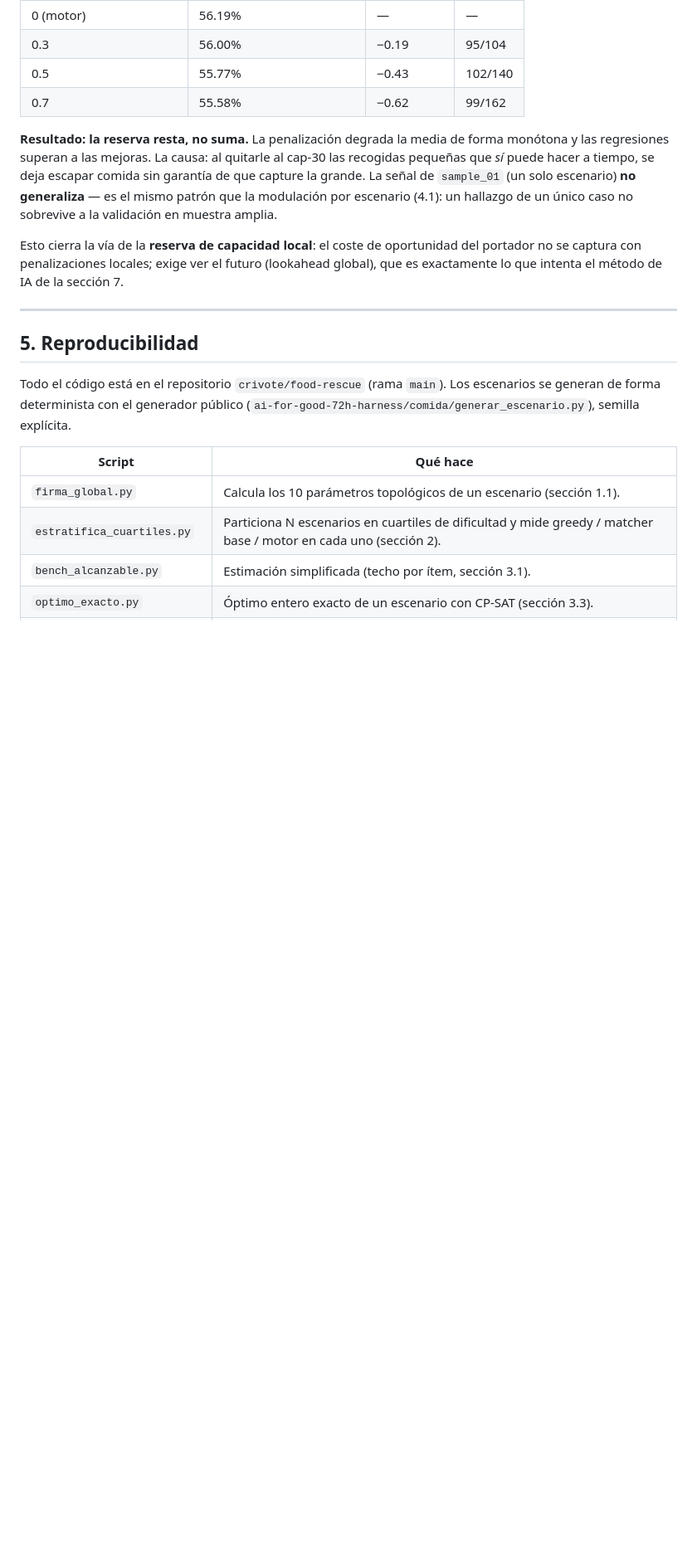
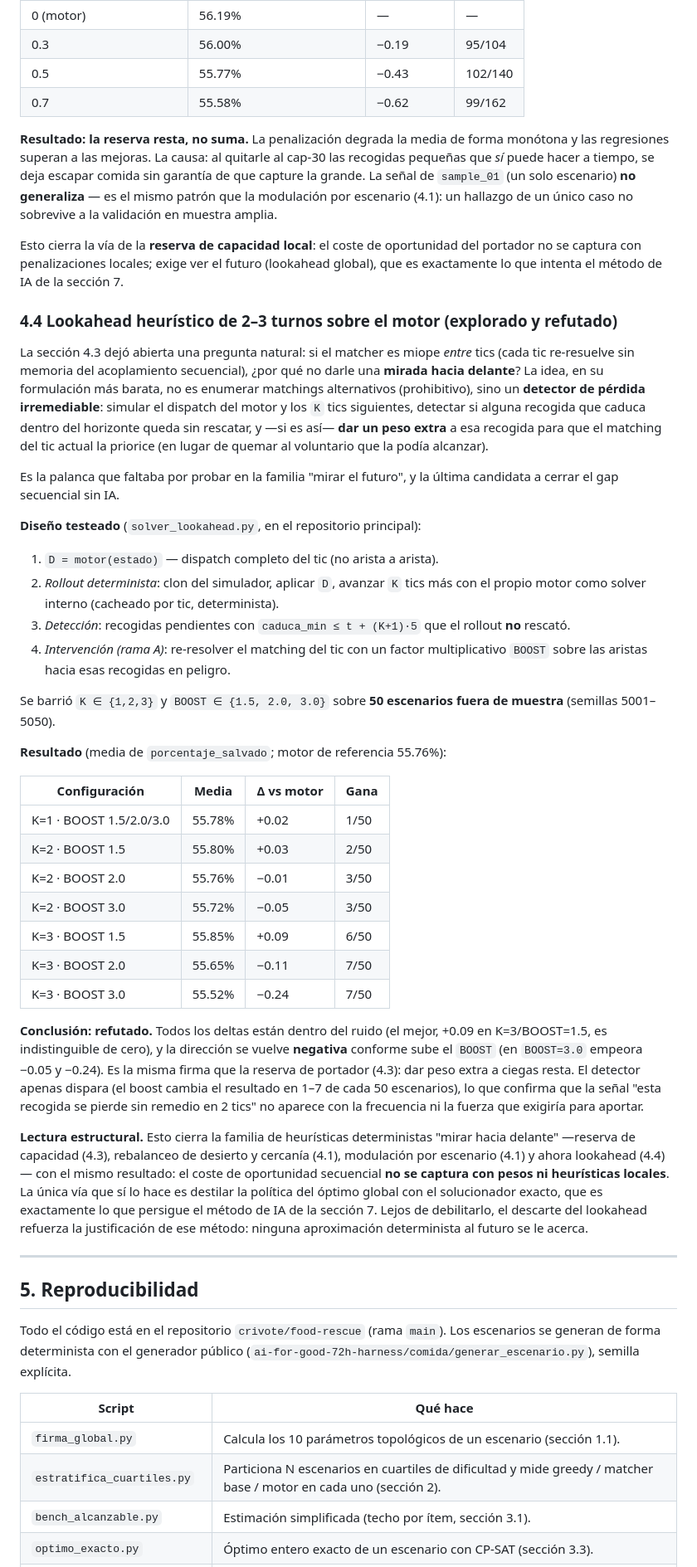
Before and after one commit to crivote/food-rescue, a Markdown page: docs/METODOLOGIA.md, the part around the change. Shown at 83% size. Rendered like a GitHub page; blank space fills up the shorter version.

Commit message:
docs: lookahead heurístico de 2-3 turnos explorado y refutado (§4.4)
Registra la última palanca determinista 'mirar el futuro': detector de pérdida
irremediable + boost dirigido sobre el motor, barrido K∈{1,2,3} y
BOOST∈{1.5,2,3} en 50 semillas OOS. Resultado: deltas dentro del ruido
(mejor +0.09), dirección negativa al subir boost (-0.24 en K=3/B=3). Cierra la
familia de heurísticas locales: solo el behavioral cloning del óptimo global
(§7) captura el coste de oportunidad secuencial.

```diff
--- a/docs/METODOLOGIA.md
+++ b/docs/METODOLOGIA.md
@@ -307,6 +307,65 @@ oportunidad del portador no se captura con penalizaciones locales; exige ver el
 futuro (lookahead global), que es exactamente lo que intenta el método de IA de
 la sección 7.
 
+### 4.4 Lookahead heurístico de 2–3 turnos sobre el motor (explorado y refutado)
+
+La sección 4.3 dejó abierta una pregunta natural: si el matcher es miope
+*entre* tics (cada tic re-resuelve sin memoria del acoplamiento secuencial),
+¿por qué no darle una **mirada hacia delante**? La idea, en su formulación más
+barata, no es enumerar matchings alternativos (prohibitivo), sino un **detector
+de pérdida irremediable**: simular el dispatch del motor y los `K` tics
+siguientes, detectar si alguna recogida que caduca dentro del horizonte queda
+sin rescatar, y —si es así— **dar un peso extra** a esa recogida para que el
+matching del tic actual la priorice (en lugar de quemar al voluntario que la
+podía alcanzar).
+
+Es la palanca que faltaba por probar en la familia "mirar el futuro", y la
+última candidata a cerrar el gap secuencial sin IA.
+
+**Diseño testeado** (`solver_lookahead.py`, en el repositorio principal):
+
+1. `D = motor(estado)` — dispatch completo del tic (no arista a arista).
+2. *Rollout determinista*: clon del simulador, aplicar `D`, avanzar `K` tics más
+   con el propio motor como solver interno (cacheado por tic, determinista).
+3. *Detección*: recogidas pendientes con `caduca_min ≤ t + (K+1)·5` que el
+   rollout **no** rescató.
+4. *Intervención (rama A)*: re-resolver el matching del tic con un factor
+   multiplicativo `BOOST` sobre las aristas hacia esas recogidas en peligro.
+
+Se barrió `K ∈ {1,2,3}` y `BOOST ∈ {1.5, 2.0, 3.0}` sobre **50 escenarios fuera
+de muestra** (semillas 5001–5050).
+
+**Resultado** (media de `porcentaje_salvado`; motor de referencia 55.76%):
+
+| Configuración | Media | Δ vs motor | Gana |
+|---|---|---|---|
+| K=1 · BOOST 1.5/2.0/3.0 | 55.78% | +0.02 | 1/50 |
+| K=2 · BOOST 1.5 | 55.80% | +0.03 | 2/50 |
+| K=2 · BOOST 2.0 | 55.76% | −0.01 | 3/50 |
+| K=2 · BOOST 3.0 | 55.72% | −0.05 | 3/50 |
+| K=3 · BOOST 1.5 | 55.85% | +0.09 | 6/50 |
+| K=3 · BOOST 2.0 | 55.65% | −0.11 | 7/50 |
+| K=3 · BOOST 3.0 | 55.52% | −0.24 | 7/50 |
+
+**Conclusión: refutado.** Todos los deltas están dentro del ruido (el mejor,
++0.09 en K=3/BOOST=1.5, es indistinguible de cero), y la dirección se vuelve
+**negativa** conforme sube el `BOOST` (en `BOOST=3.0` empeora −0.05 y −0.24).
+Es la misma firma que la reserva de portador (4.3): dar peso extra a ciegas
+resta. El detector apenas dispara (el boost cambia el resultado en 1–7 de cada
+50 escenarios), lo que confirma que la señal "esta recogida se pierde sin
+remedio en 2 tics" no aparece con la frecuencia ni la fuerza que exigiría para
+aportar.
+
+**Lectura estructural.** Esto cierra la familia de heurísticas deterministas
+"mirar hacia delante" —reserva de capacidad (4.3), rebalanceo de desierto y
+cercanía (4.1), modulación por escenario (4.1) y ahora lookahead (4.4)— con el
+mismo resultado: el coste de oportunidad secuencial **no se captura con pesos ni
+heurísticas locales**. La única vía que sí lo hace es destilar la política del
+óptimo global con el solucionador exacto, que es exactamente lo que persigue el
+método de IA de la sección 7. Lejos de debilitarlo, el descarte del lookahead
+refuerza la justificación de ese método: ninguna aproximación determinista al
+futuro se le acerca.
+
 ---
 
 ## 5. Reproducibilidad
```
